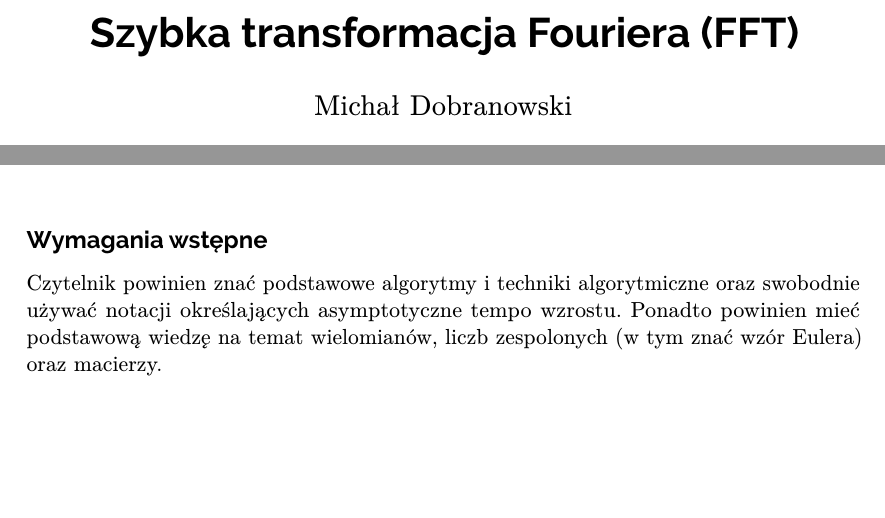
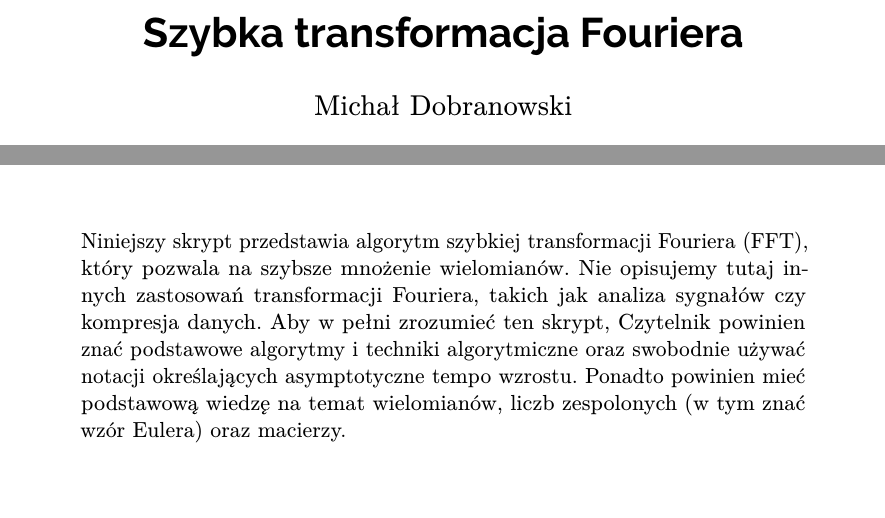
Before and after one commit to mdbrnowski/notes, a LaTeX paper (src/fft/fft.tex): two parts of page 1 of 8 before the commit and two parts of page 1 of 9 after it, joined at a grey line, cut so that both start at the same text, the shorter picture padded with empty space. The pictures show the PDF file pdf/fft.pdf that the author committed with the source.

Commit message:
Small update in fft.tex

```diff
--- a/src/fft/fft.tex
+++ b/src/fft/fft.tex
@@ -1,4 +1,3 @@
 % arara: latexmk: { engine: lualatex, options: [-synctex=1, -outdir=../../pdf] }
 \documentclass[11pt]{scrartcl}
 \usepackage[pretty,polish,monofont,answers]{mystd}
-\title{Szybka transformacja Fouriera (FFT)}
@@ -9,7 +17,13 @@
 \begin{document}
     \maketitle
-    \subsection*{Wymagania wstępne}
-    Czytelnik powinien znać podstawowe algorytmy i techniki algorytmiczne oraz swobodnie używać notacji określających asymptotyczne tempo wzrostu. Ponadto powinien mieć podstawową wiedzę na temat wielomianów, liczb zespolonych (w tym znać wzór Eulera) oraz macierzy.
+    \begin{abstract}
+        \noindent Niniejszy skrypt przedstawia algorytm szybkiej transformacji Fouriera (FFT), który pozwala na szybsze mnożenie wielomianów. Nie opisujemy tutaj innych zastosowań transformacji Fouriera, takich jak analiza sygnałów czy kompresja danych.
+        Aby w pełni zrozumieć ten skrypt, Czytelnik powinien znać podstawowe algorytmy i techniki algorytmiczne oraz swobodnie używać notacji określających asymptotyczne tempo wzrostu. Ponadto powinien mieć podstawową wiedzę na temat wielomianów, liczb zespolonych (w tym znać wzór Eulera) oraz macierzy.
+    \end{abstract}
+    \vspace*{\fill}
+    {\footnotesize\doclicenseThis}
+    \newpage
+
     \tableofcontents
     \newpage
 
```
Also changed, not shown: pdf/fft.pdf, src/fft/fft.tex (9 more changed lines).
